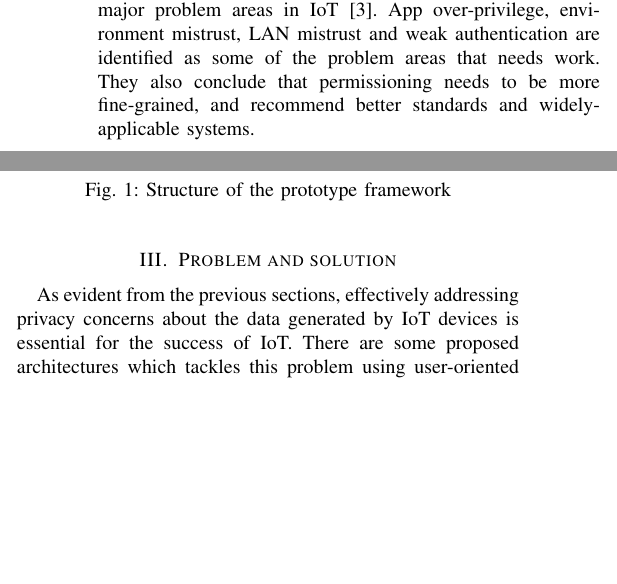
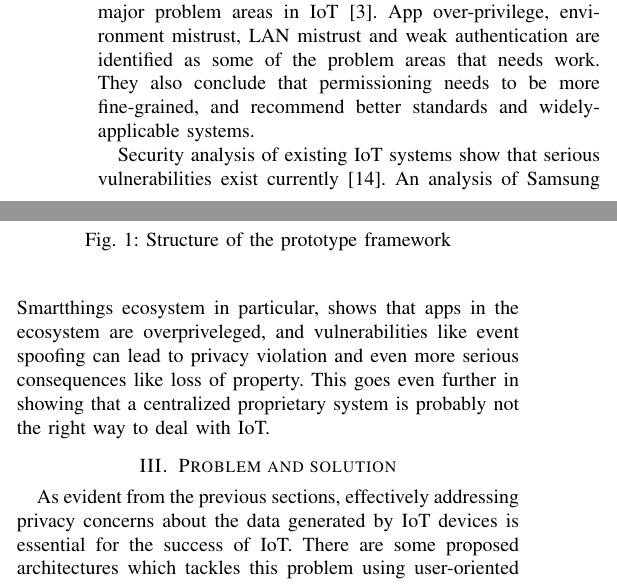
Before and after one commit to aravindsagar/cs523-docs, a LaTeX paper (doc/mid-sem-report/mid_sem_report.tex, which reads doc/mid-sem-report/bg.tex): two parts of the columns of page 2 of 5, joined at a grey line, cut so that both start at the same text, the shorter picture padded with empty space. Compiled offline with pdfLaTeX; a missing font is replaced by an installed copy or a similar font; a LaTeX package or settings file that is missing is left out.

Commit message:
Include smartthings vulnerabilities

```diff
--- a/doc/mid-sem-report/bg.tex
+++ b/doc/mid-sem-report/bg.tex
@@ -21,3 +21,5 @@ To ensure data transparency, all data transactions are recorded using BlockChain
 Davies et. al. points out that privacy concerns could be a major factor preventing wide-spread adoption of IoT devices~\cite{davies}. Over-centralization of IoT systems is identified as a critical obstacle to eliminating concern over privacy. They propose a privacy mediator which sits in between IoT devices/data and outside world, and validates permissions according to the access control policies before any data is sent out. This model includes a trusted `cloudlet', which could be a local hub or a trusted server at the edge of the cloud. They also emphasize some important characteristics that a privacy-aware IoT system should have, like exposing summarized data, user anonymity, control over inferred sensors, and ease of use. However, the model's limitation is that data storage has to happen in the sensor or the cloudlet - this could be limiting when the number of sensors increase. The model also does not discuss any framework for how to identify legitimate third party applications, and how to make sure that the request originates from the same application as it is claiming to be from.
 
 Data mining and clustering of IoT related articles expose major problem areas in IoT~\cite{zhang}. App over-privilege, environment mistrust, LAN mistrust and weak authentication are identified as some of the problem areas that needs work. They also conclude that permissioning needs to be more fine-grained, and recommend better standards and widely-applicable systems.
+
+Security analysis of existing IoT systems show that serious vulnerabilities exist currently~\cite{smartthings}. An analysis of Samsung Smartthings ecosystem in particular, shows that apps in the ecosystem are overpriveleged, and vulnerabilities like event spoofing can lead to privacy violation and even more serious consequences like loss of property. This goes even further in showing that a centralized proprietary system is probably not the right way to deal with IoT.
```
Also changed, not shown: doc/mid-sem-report/ref.tex (+1 -0 lines), doc/mid-sem-report/mid_sem_report.pdf.
